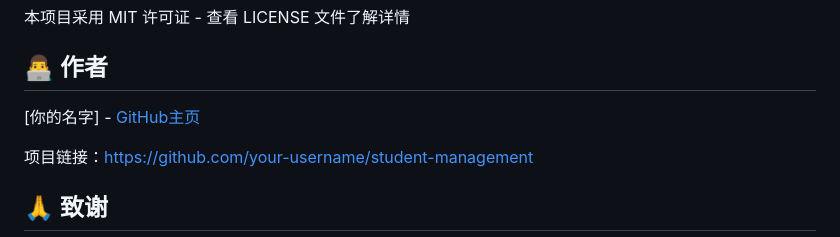
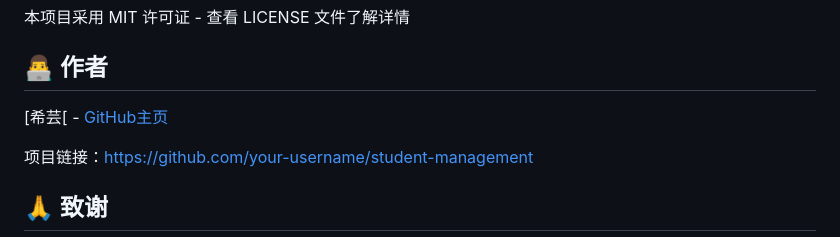
Before and after one commit to c12135hh-web/student-management_new, a Markdown page: README.md, the part around the change. GitHub-like rendering.

```diff
--- a/README.md
+++ b/README.md
@@ -203,7 +203,7 @@ waitress-serve --host=0.0.0.0 --port=5000 app:app
 
 ## 👨‍💻 作者
 
-[你的名字] - [GitHub主页](https://github.com/your-username)
+[希芸[ - [GitHub主页](https://github.com/c12135hh-web)
 
 项目链接：https://github.com/your-username/student-management
 
```
